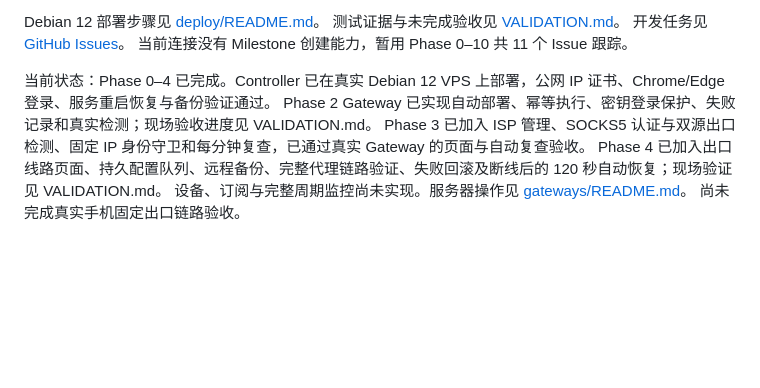
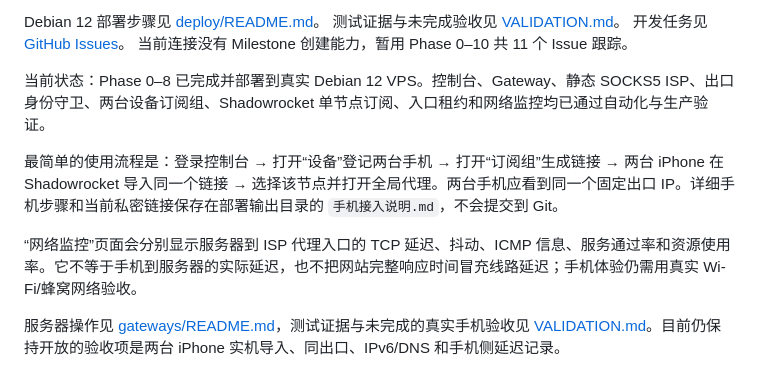
Before and after one commit to junxianxia0413-eng/private-fixed-egress, a Markdown page: README.md, the part around the change. GitHub-like rendering; blank space fills up the shorter version.

Commit message:
docs: add simple setup and latency guidance

```diff
--- a/README.md
+++ b/README.md
@@ -56,9 +56,10 @@ Debian 12 部署步骤见 [deploy/README.md](deploy/README.md)。
 开发任务见 [GitHub Issues](https://github.com/junxianxia0413-eng/private-fixed-egress/issues)。
 当前连接没有 Milestone 创建能力，暂用 Phase 0–10 共 11 个 Issue 跟踪。
 
-当前状态：Phase 0–4 已完成。Controller 已在真实 Debian 12 VPS 上部署，公网 IP 证书、Chrome/Edge 登录、服务重启恢复与备份验证通过。
-Phase 2 Gateway 已实现自动部署、幂等执行、密钥登录保护、失败记录和真实检测；现场验收进度见 VALIDATION.md。
-Phase 3 已加入 ISP 管理、SOCKS5 认证与双源出口检测、固定 IP 身份守卫和每分钟复查，已通过真实 Gateway 的页面与自动复查验收。
-Phase 4 已加入出口线路页面、持久配置队列、远程备份、完整代理链路验证、失败回滚及断线后的 120 秒自动恢复；现场验证见 VALIDATION.md。
-设备、订阅与完整周期监控尚未实现。服务器操作见 [gateways/README.md](gateways/README.md)。
-尚未完成真实手机固定出口链路验收。
+当前状态：Phase 0–8 已完成并部署到真实 Debian 12 VPS。控制台、Gateway、静态 SOCKS5 ISP、出口身份守卫、两台设备订阅组、Shadowrocket 单节点订阅、入口租约和网络监控均已通过自动化与生产验证。
+
+最简单的使用流程是：登录控制台 → 打开“设备”登记两台手机 → 打开“订阅组”生成链接 → 两台 iPhone 在 Shadowrocket 导入同一个链接 → 选择该节点并打开全局代理。两台手机应看到同一个固定出口 IP。详细手机步骤和当前私密链接保存在部署输出目录的 `手机接入说明.md`，不会提交到 Git。
+
+“网络监控”页面会分别显示服务器到 ISP 代理入口的 TCP 延迟、抖动、ICMP 信息、服务通过率和资源使用率。它不等于手机到服务器的实际延迟，也不把网站完整响应时间冒充线路延迟；手机体验仍需用真实 Wi-Fi/蜂窝网络验收。
+
+服务器操作见 [gateways/README.md](gateways/README.md)，测试证据与未完成的真实手机验收见 [VALIDATION.md](VALIDATION.md)。目前仍保持开放的验收项是两台 iPhone 实机导入、同出口、IPv6/DNS 和手机侧延迟记录。
```
